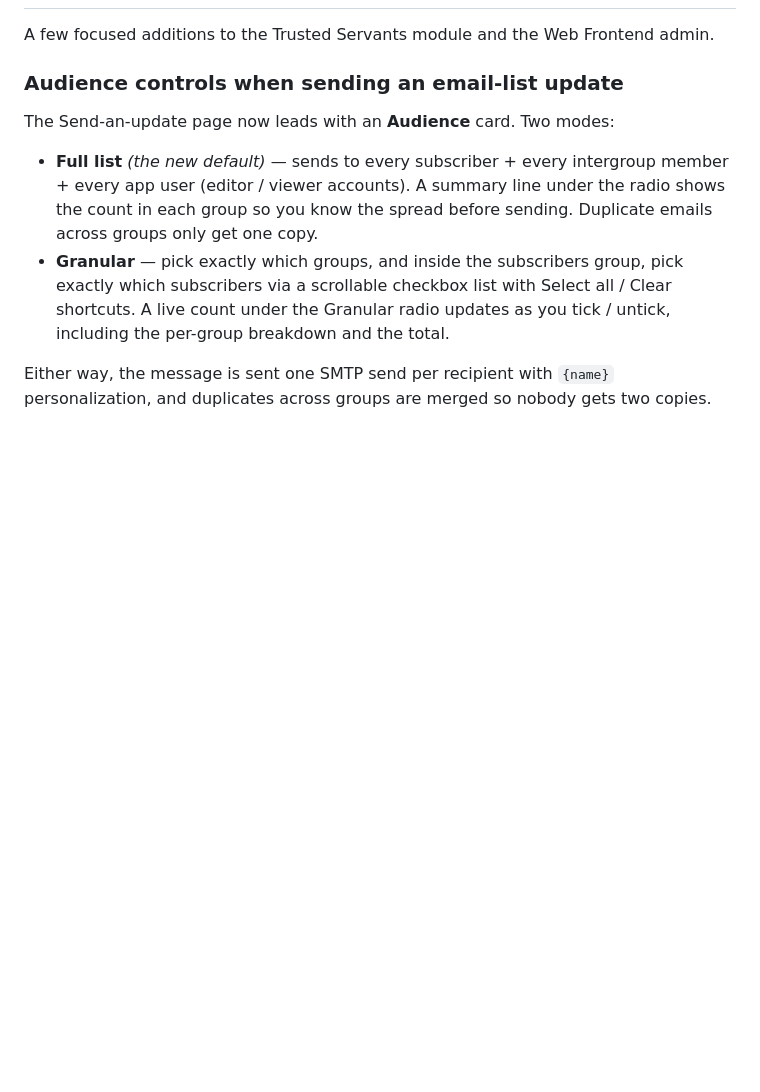
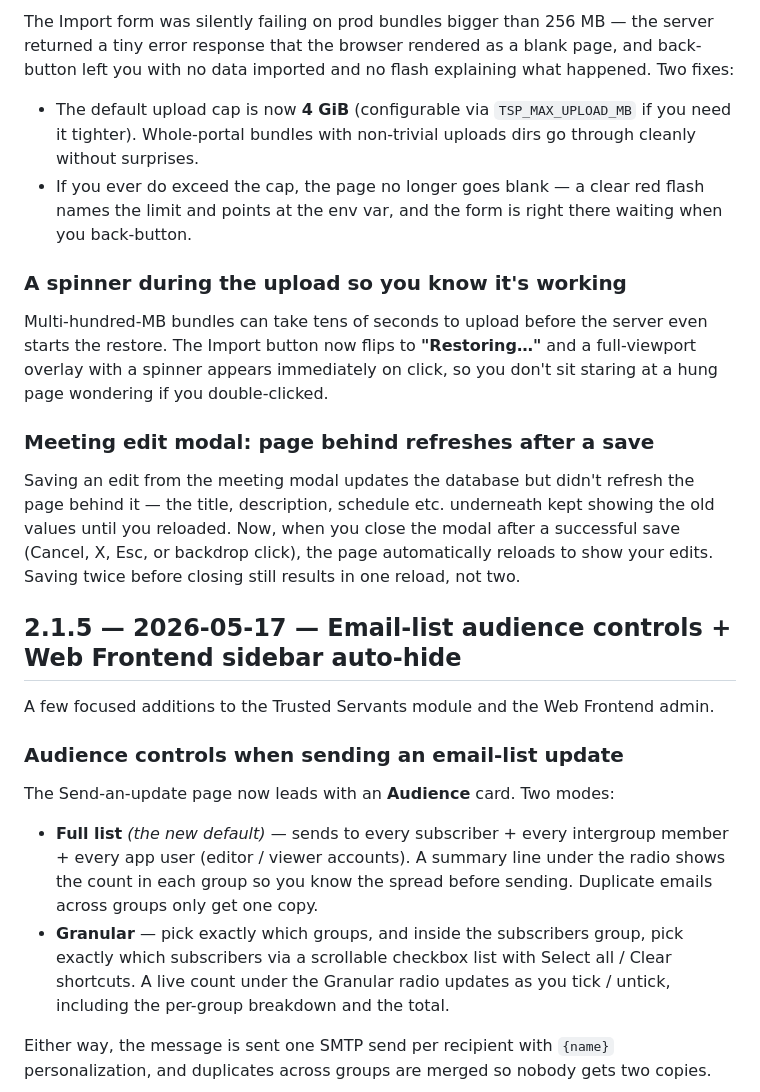
Before and after one commit to hyprlab/trusted-servants-pro, a Markdown page: RELEASE_NOTES.md, the part around one of its changes. Drawn GitHub-style; blank space fills up the shorter version.

```diff
--- a/RELEASE_NOTES.md
+++ b/RELEASE_NOTES.md
@@ -11,3 +53,17 @@ release notes expanded by default and the changelog collapsed.
+The Import form was silently failing on prod bundles bigger than 256 MB — the server returned a tiny error response that the browser rendered as a blank page, and back-button left you with no data imported and no flash explaining what happened. Two fixes:
+
+- The default upload cap is now **4 GiB** (configurable via `TSP_MAX_UPLOAD_MB` if you need it tighter). Whole-portal bundles with non-trivial uploads dirs go through cleanly without surprises.
+- If you ever do exceed the cap, the page no longer goes blank — a clear red flash names the limit and points at the env var, and the form is right there waiting when you back-button.
+
+### A spinner during the upload so you know it's working
+
+Multi-hundred-MB bundles can take tens of seconds to upload before the server even starts the restore. The Import button now flips to **"Restoring…"** and a full-viewport overlay with a spinner appears immediately on click, so you don't sit staring at a hung page wondering if you double-clicked.
+
+### Meeting edit modal: page behind refreshes after a save
+
+Saving an edit from the meeting modal updates the database but didn't refresh the page behind it — the title, description, schedule etc. underneath kept showing the old values until you reloaded. Now, when you close the modal after a successful save (Cancel, X, Esc, or backdrop click), the page automatically reloads to show your edits. Saving twice before closing still results in one reload, not two.
+
+## 2.1.5 — 2026-05-17 — Email-list audience controls + Web Frontend sidebar auto-hide
 
 A few focused additions to the Trusted Servants module and the Web Frontend admin.
 
```
Also changed, not shown: other parts of RELEASE_NOTES.md (+43 -1 lines).
